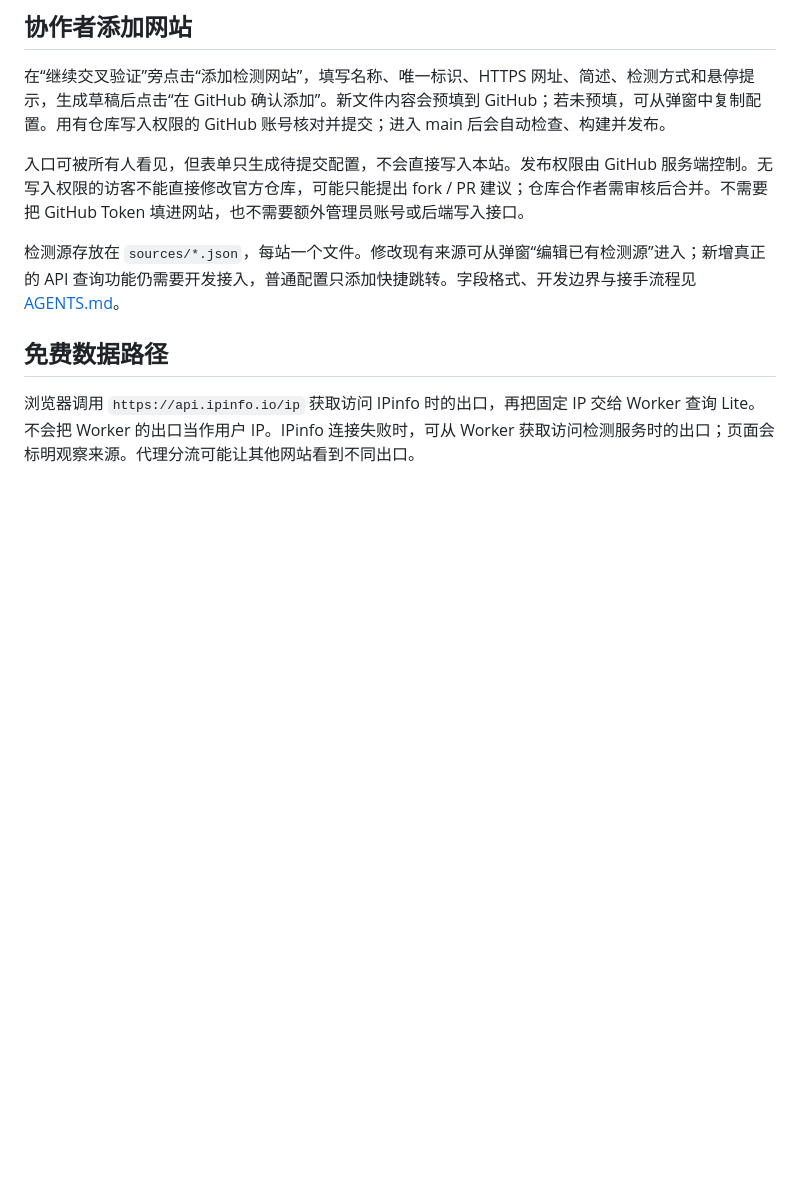
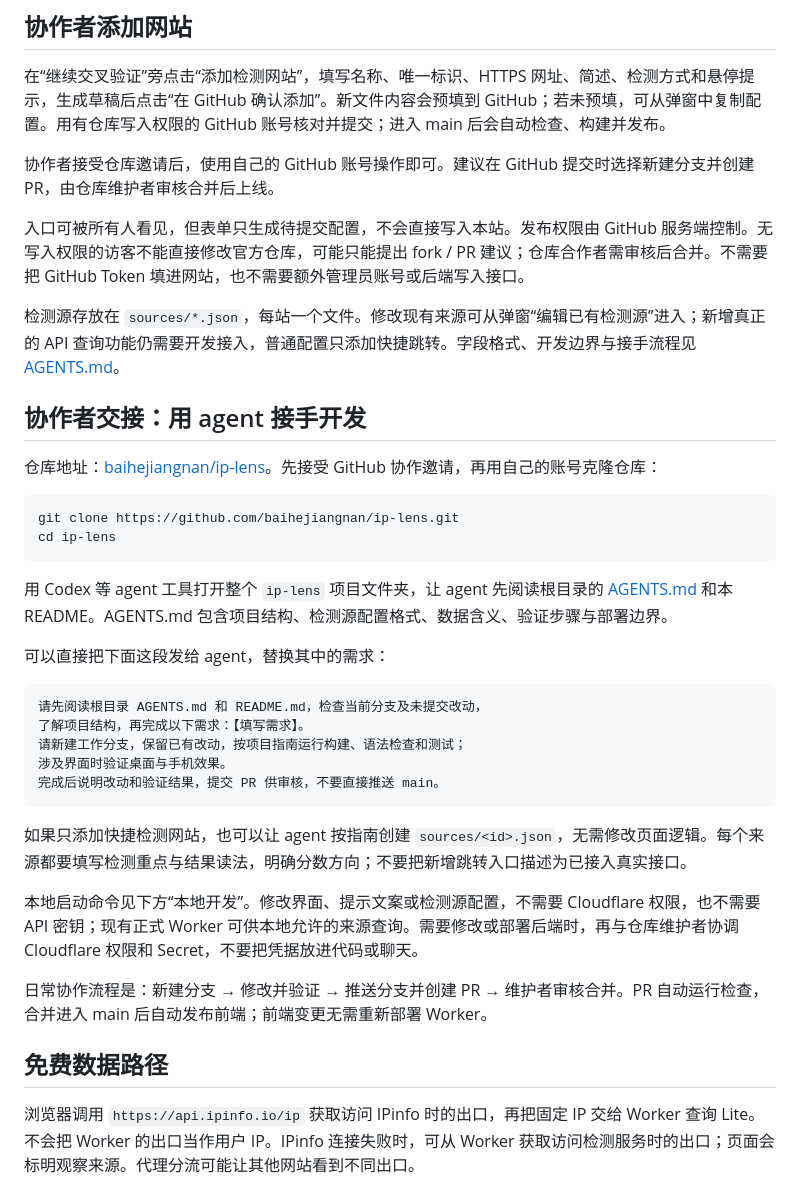
Before and after one commit to baihejiangnan/ip-lens, a Markdown page: README.md, the part around the change. Drawn GitHub-style; blank space fills up the shorter version.

Commit message:
Document collaborator onboarding and agent handoff in README

````diff
--- a/README.md
+++ b/README.md
@@ -21,9 +21,38 @@ IP 信息与常用风险检测入口聚合工具。前端托管在 GitHub Pages
 
 在“继续交叉验证”旁点击“添加检测网站”，填写名称、唯一标识、HTTPS 网址、简述、检测方式和悬停提示，生成草稿后点击“在 GitHub 确认添加”。新文件内容会预填到 GitHub；若未预填，可从弹窗中复制配置。用有仓库写入权限的 GitHub 账号核对并提交；进入 main 后会自动检查、构建并发布。
 
+协作者接受仓库邀请后，使用自己的 GitHub 账号操作即可。建议在 GitHub 提交时选择新建分支并创建 PR，由仓库维护者审核合并后上线。
+
 入口可被所有人看见，但表单只生成待提交配置，不会直接写入本站。发布权限由 GitHub 服务端控制。无写入权限的访客不能直接修改官方仓库，可能只能提出 fork / PR 建议；仓库合作者需审核后合并。不需要把 GitHub Token 填进网站，也不需要额外管理员账号或后端写入接口。
 
 检测源存放在 `sources/*.json`，每站一个文件。修改现有来源可从弹窗“编辑已有检测源”进入；新增真正的 API 查询功能仍需要开发接入，普通配置只添加快捷跳转。字段格式、开发边界与接手流程见 [AGENTS.md](AGENTS.md)。
+
+## 协作者交接：用 agent 接手开发
+
+仓库地址：[baihejiangnan/ip-lens](https://github.com/baihejiangnan/ip-lens)。先接受 GitHub 协作邀请，再用自己的账号克隆仓库：
+
+```sh
+git clone https://github.com/baihejiangnan/ip-lens.git
+cd ip-lens
+```
+
+用 Codex 等 agent 工具打开整个 `ip-lens` 项目文件夹，让 agent 先阅读根目录的 [AGENTS.md](AGENTS.md) 和本 README。AGENTS.md 包含项目结构、检测源配置格式、数据含义、验证步骤与部署边界。
+
+可以直接把下面这段发给 agent，替换其中的需求：
+
+```text
+请先阅读根目录 AGENTS.md 和 README.md，检查当前分支及未提交改动，
+了解项目结构，再完成以下需求：【填写需求】。
+请新建工作分支，保留已有改动，按项目指南运行构建、语法检查和测试；
+涉及界面时验证桌面与手机效果。
+完成后说明改动和验证结果，提交 PR 供审核，不要直接推送 main。
+```
+
+如果只添加快捷检测网站，也可以让 agent 按指南创建 `sources/<id>.json`，无需修改页面逻辑。每个来源都要填写检测重点与结果读法，明确分数方向；不要把新增跳转入口描述为已接入真实接口。
+
+本地启动命令见下方“本地开发”。修改界面、提示文案或检测源配置，不需要 Cloudflare 权限，也不需要 API 密钥；现有正式 Worker 可供本地允许的来源查询。需要修改或部署后端时，再与仓库维护者协调 Cloudflare 权限和 Secret，不要把凭据放进代码或聊天。
+
+日常协作流程是：新建分支 → 修改并验证 → 推送分支并创建 PR → 维护者审核合并。PR 自动运行检查，合并进入 main 后自动发布前端；前端变更无需重新部署 Worker。
 
 ## 免费数据路径
 
````
